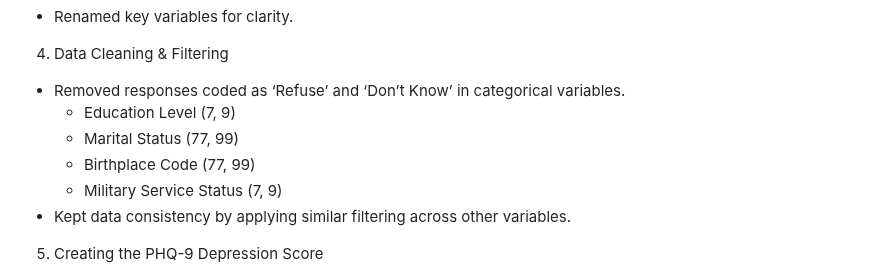
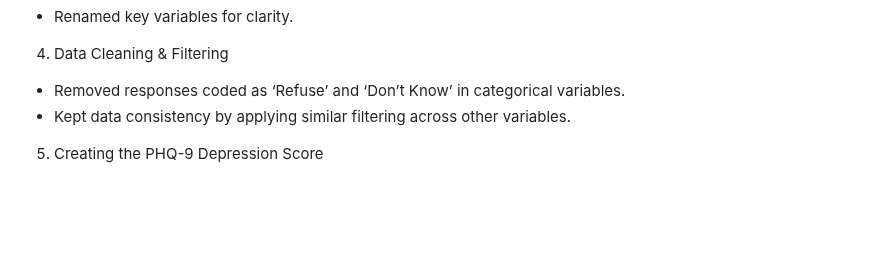
Before and after one commit to antarasengupta26624/qbs121finalproject, a Markdown page: README.md, the part around the change. Drawn GitHub-style; blank space fills up the shorter version.

```diff
--- a/README.md
+++ b/README.md
@@ -61,10 +61,6 @@ Therefore, there is strong theory suggesting that socioeconomic disparities in d
 
 4. Data Cleaning & Filtering
 - Removed responses coded as ‘Refuse’ and ‘Don’t Know’ in categorical variables.
-	- Education Level (7, 9)
-	- Marital Status (77, 99)
-  	- Birthplace Code (77, 99)
-  	- Military Service Status (7, 9)
 - Kept data consistency by applying similar filtering across other variables.
 
 5. Creating the PHQ-9 Depression Score
```
